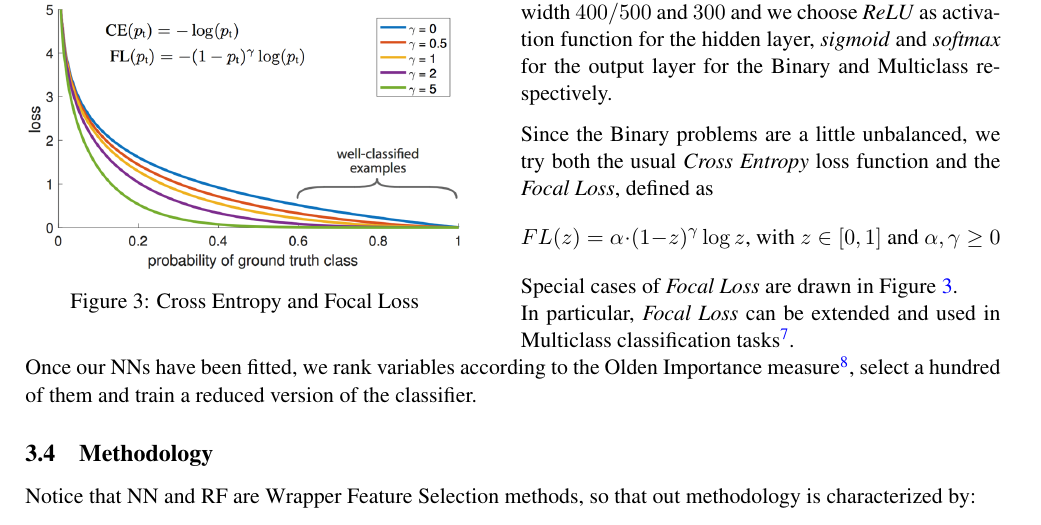
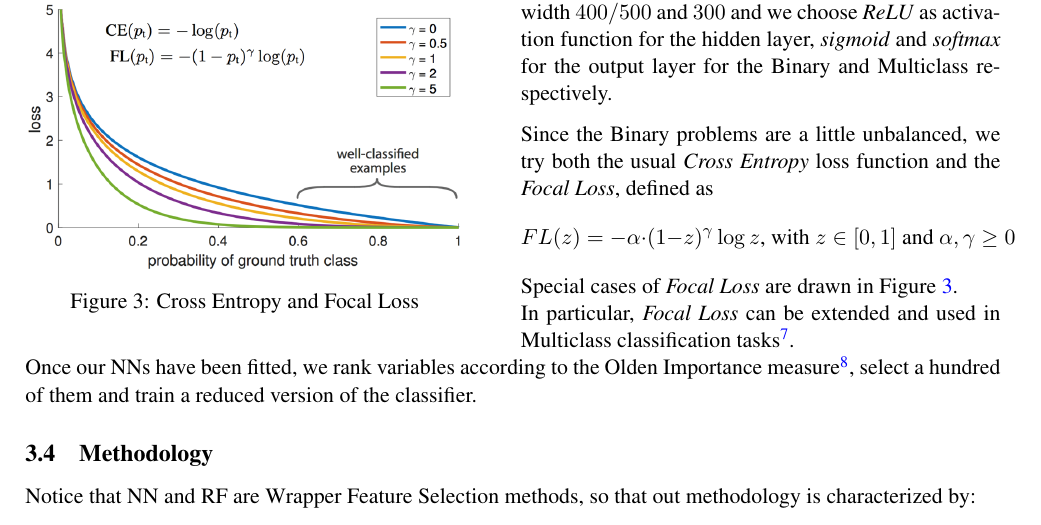
Before and after one commit to chiaraboetti/SML-project, a LaTeX document (report/report.tex): part of page 3 of 6, cut so that both start at the same text. Compiled offline with pdfLaTeX.

Commit message:
- alpha focal loss add

```diff
--- a/report/report.tex
+++ b/report/report.tex
@@ -146,7 +146,7 @@ In this context, we train NN with two hidden layers of width $400/500$ and $300$
 
 Since the Binary problems are a little unbalanced, we try both the usual \textit{Cross Entropy} loss function and the \textit{Focal Loss}, defined as
 \begin{equation*}
-	FL(z) = \alpha \cdot (1 - z)^{\gamma} \log{z} \text{, with }z \in [0,1]  \text{ and } \alpha,  \gamma \geq 0
+	FL(z) = - \alpha \cdot (1 - z)^{\gamma} \log{z} \text{, with }z \in [0,1]  \text{ and } \alpha,  \gamma \geq 0
 \end{equation*}
 Special cases of \textit{Focal Loss} are drawn in Figure \ref{fig3}. \\
 In particular, \textit{Focal Loss} can be extended and used in Multiclass classification tasks\footnote{Focal Loss: \url{https://arxiv.org/pdf/1708.02002.pdf}}. \\
```
Also changed, not shown: report/report.pdf.
